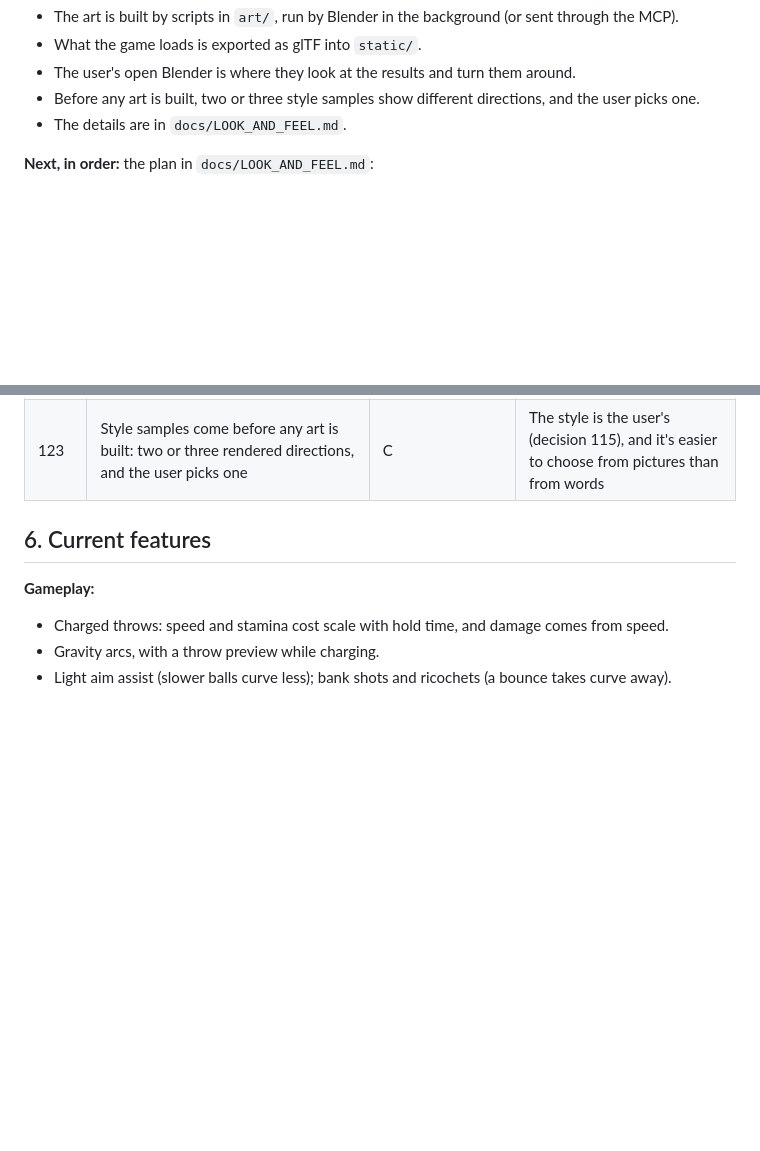
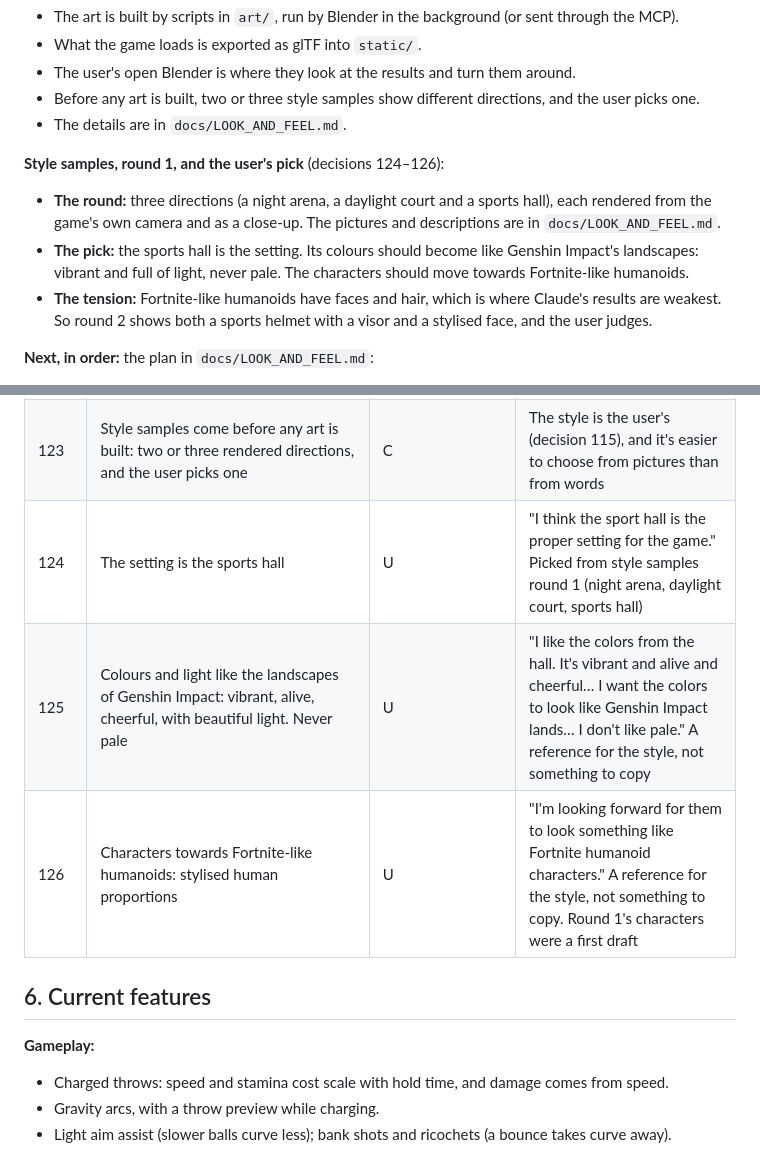
Before and after one commit to amirtavakolihaghighi/dodgeball, a Markdown page: docs/PROJECT.md, 2 parts joined by grey strips. GitHub-like rendering; blank space fills up the shorter version.

```diff
--- a/docs/PROJECT.md
+++ b/docs/PROJECT.md
@@ -785,6 +785,12 @@ This is the short version, kept on `main` while internet mode waits on its branc
 - The user's open Blender is where they look at the results and turn them around.
 - Before any art is built, two or three style samples show different directions, and the user picks one.
 - The details are in `docs/LOOK_AND_FEEL.md`.
+
+**Style samples, round 1, and the user's pick** (decisions 124–126):
+
+- **The round:** three directions (a night arena, a daylight court and a sports hall), each rendered from the game's own camera and as a close-up. The pictures and descriptions are in `docs/LOOK_AND_FEEL.md`.
+- **The pick:** the sports hall is the setting. Its colours should become like Genshin Impact's landscapes: vibrant and full of light, never pale. The characters should move towards Fortnite-like humanoids.
+- **The tension:** Fortnite-like humanoids have faces and hair, which is where Claude's results are weakest. So round 2 shows both a sports helmet with a visor and a stylised face, and the user judges.
 
 **Next, in order:** the plan in `docs/LOOK_AND_FEEL.md`:
 
@@ -917,6 +923,9 @@ This is the short version, kept on `main` while internet mode waits on its branc
 | 121 | How Blender is connected: the server pinned to `mcp-for-blender==2.2.6` to match the add-on (protocol 15); its telemetry off (`DISABLE_TELEMETRY=true`); safe mode on (`BLENDER_MCP_SAFE_MODE=1`); Sketchfab and the generators off | C | Unpinned, the add-on and the server can drift apart. Without the switch the server sends anonymous usage events. Safe mode stops text from downloaded assets steering Claude into harmful code |
 | 122 | The branch is checked out in its own folder next to the main one (a git worktree) | C | The user works on internet mode in the main folder; switching branches there would swap files under that work |
 | 123 | Style samples come before any art is built: two or three rendered directions, and the user picks one | C | The style is the user's (decision 115), and it's easier to choose from pictures than from words |
+| 124 | The setting is the sports hall | U | "I think the sport hall is the proper setting for the game." Picked from style samples round 1 (night arena, daylight court, sports hall) |
+| 125 | Colours and light like the landscapes of Genshin Impact: vibrant, alive, cheerful, with beautiful light. Never pale | U | "I like the colors from the hall. It's vibrant and alive and cheerful… I want the colors to look like Genshin Impact lands… I don't like pale." A reference for the style, not something to copy |
+| 126 | Characters towards Fortnite-like humanoids: stylised human proportions | U | "I'm looking forward for them to look something like Fortnite humanoid characters." A reference for the style, not something to copy. Round 1's characters were a first draft |
 
 ## 6. Current features
 
```
Also changed, not shown: CLAUDE.md (+1 -1 lines), docs/LOOK_AND_FEEL.md (+28 -3 lines).
